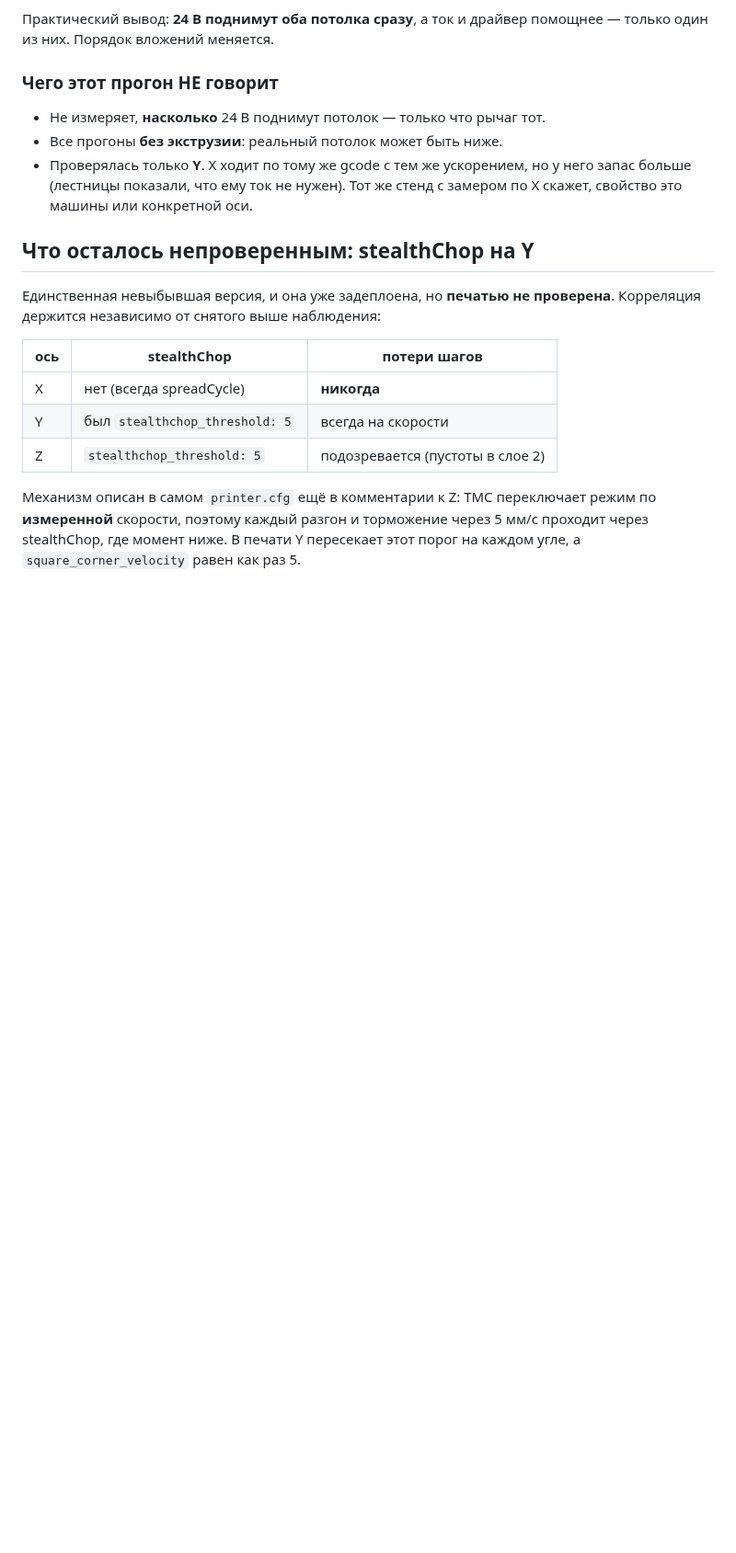
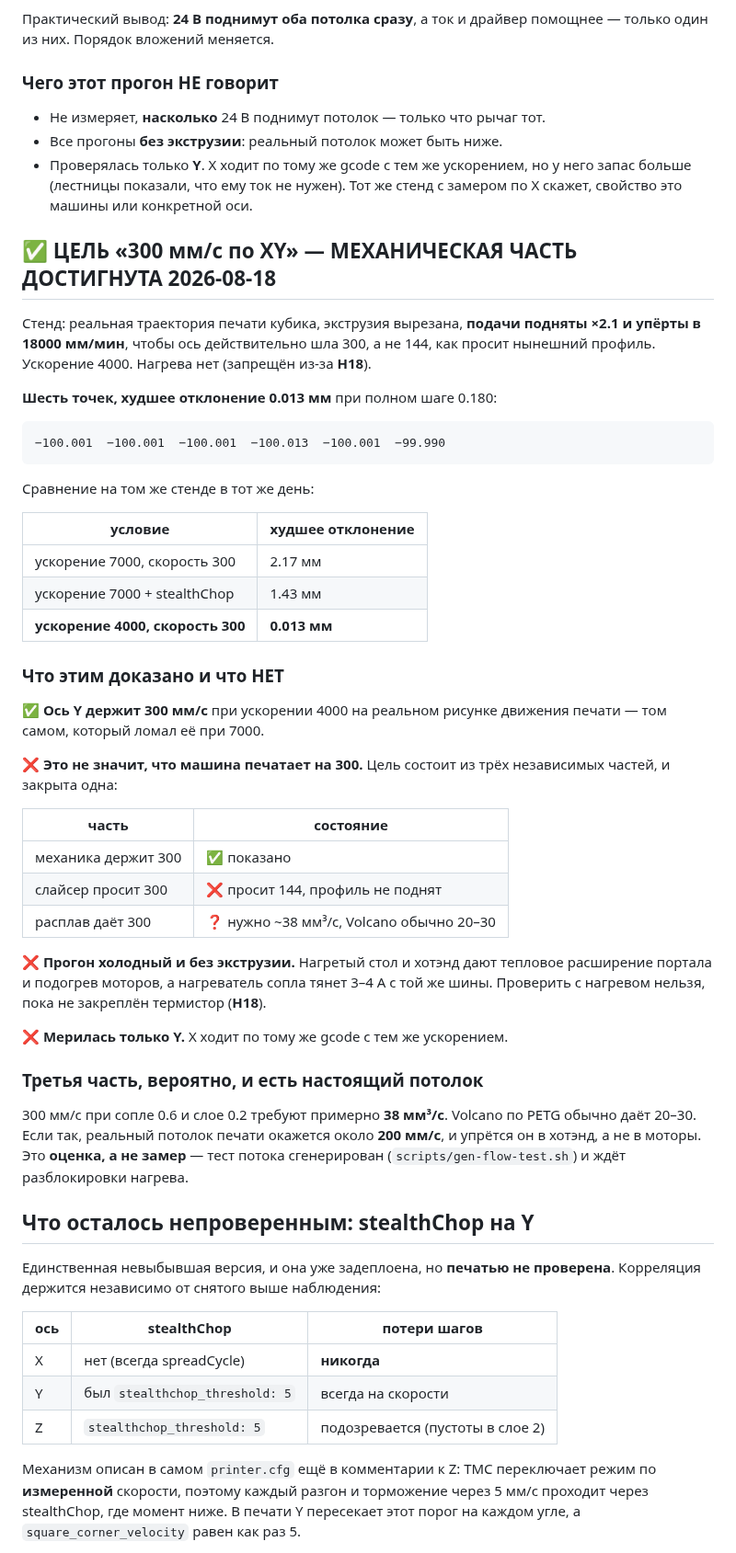
Before and after one commit to alex-mextner/ultra-3d-printer, a Markdown page: docs/motor-tuning-results.md, the part around the change. Shown at 92% size. Drawn GitHub-style; blank space fills up the shorter version.

Commit message:
Y holds 300mm/s at 4000: worst deviation 0.013mm across six checkpoints
The rig ran the real print trajectory with extrusion stripped and every feedrate
scaled 2.1x against an 18000mm/min cap, so the axis genuinely moved at 300 rather
than the 144 the current profile asks for. Acceleration 4000, no heat.

Six checkpoints, worst deviation 0.013mm against a 0.180mm full step - fourteen
times inside a single step, and the tightest number of the whole investigation.
The same rig earlier the same day: 2.17mm at acceleration 7000, 1.43mm at 7000
with stealthChop.

So the mechanical third of "stable 300mm/s on XY" is shown. The other two are
not, and the entry says so: the slicer still asks for 144, and the melt is
unmeasured. 300mm/s at 0.6/0.2 needs about 38mm3/s where a Volcano typically
gives 20-30, which would put the real printing ceiling near 200mm/s and locate
it in the hotend rather than the motors. That is an estimate; the flow test is
generated and waiting on the thermistor fix before anything may be heated.

Also honest about the rig: cold, no extrusion, Y only. A hot machine expands the
gantry, warms the motors, and puts 3-4A of heater on the same rail.

Co-Authored-By: Claude Opus 5 <noreply@anthropic.com>

````diff
--- a/docs/motor-tuning-results.md
+++ b/docs/motor-tuning-results.md
@@ -466,6 +466,53 @@ VELOCITY=100`**. То самое ускорение, которое разнос
   него запас больше (лестницы показали, что ему ток не нужен). Тот же стенд с
   замером по X скажет, свойство это машины или конкретной оси.
 
+## ✅ ЦЕЛЬ «300 мм/с по XY» — МЕХАНИЧЕСКАЯ ЧАСТЬ ДОСТИГНУТА 2026-08-18
+
+Стенд: реальная траектория печати кубика, экструзия вырезана, **подачи подняты
+×2.1 и упёрты в 18000 мм/мин**, чтобы ось действительно шла 300, а не 144, как
+просит нынешний профиль. Ускорение 4000. Нагрева нет (запрещён из-за **H18**).
+
+**Шесть точек, худшее отклонение 0.013 мм** при полном шаге 0.180:
+
+```
+−100.001  −100.001  −100.001  −100.013  −100.001  −99.990
+```
+
+Сравнение на том же стенде в тот же день:
+
+| условие | худшее отклонение |
+|---|---|
+| ускорение 7000, скорость 300 | 2.17 мм |
+| ускорение 7000 + stealthChop | 1.43 мм |
+| **ускорение 4000, скорость 300** | **0.013 мм** |
+
+### Что этим доказано и что НЕТ
+
+✅ **Ось Y держит 300 мм/с** при ускорении 4000 на реальном рисунке движения
+печати — том самом, который ломал её при 7000.
+
+❌ **Это не значит, что машина печатает на 300.** Цель состоит из трёх
+независимых частей, и закрыта одна:
+
+| часть | состояние |
+|---|---|
+| механика держит 300 | ✅ показано |
+| слайсер просит 300 | ❌ просит 144, профиль не поднят |
+| расплав даёт 300 | ❓ нужно ~38 мм³/с, Volcano обычно 20–30 |
+
+❌ **Прогон холодный и без экструзии.** Нагретый стол и хотэнд дают тепловое
+расширение портала и подогрев моторов, а нагреватель сопла тянет 3–4 А с той же
+шины. Проверить с нагревом нельзя, пока не закреплён термистор (**H18**).
+
+❌ **Мерилась только Y.** X ходит по тому же gcode с тем же ускорением.
+
+### Третья часть, вероятно, и есть настоящий потолок
+
+300 мм/с при сопле 0.6 и слое 0.2 требуют примерно **38 мм³/с**. Volcano по PETG
+обычно даёт 20–30. Если так, реальный потолок печати окажется около **200 мм/с**,
+и упрётся он в хотэнд, а не в моторы. Это **оценка, а не замер** — тест потока
+сгенерирован (`scripts/gen-flow-test.sh`) и ждёт разблокировки нагрева.
+
 ## Что осталось непроверенным: stealthChop на Y
 
 Единственная невыбывшая версия, и она уже задеплоена, но **печатью не
````
